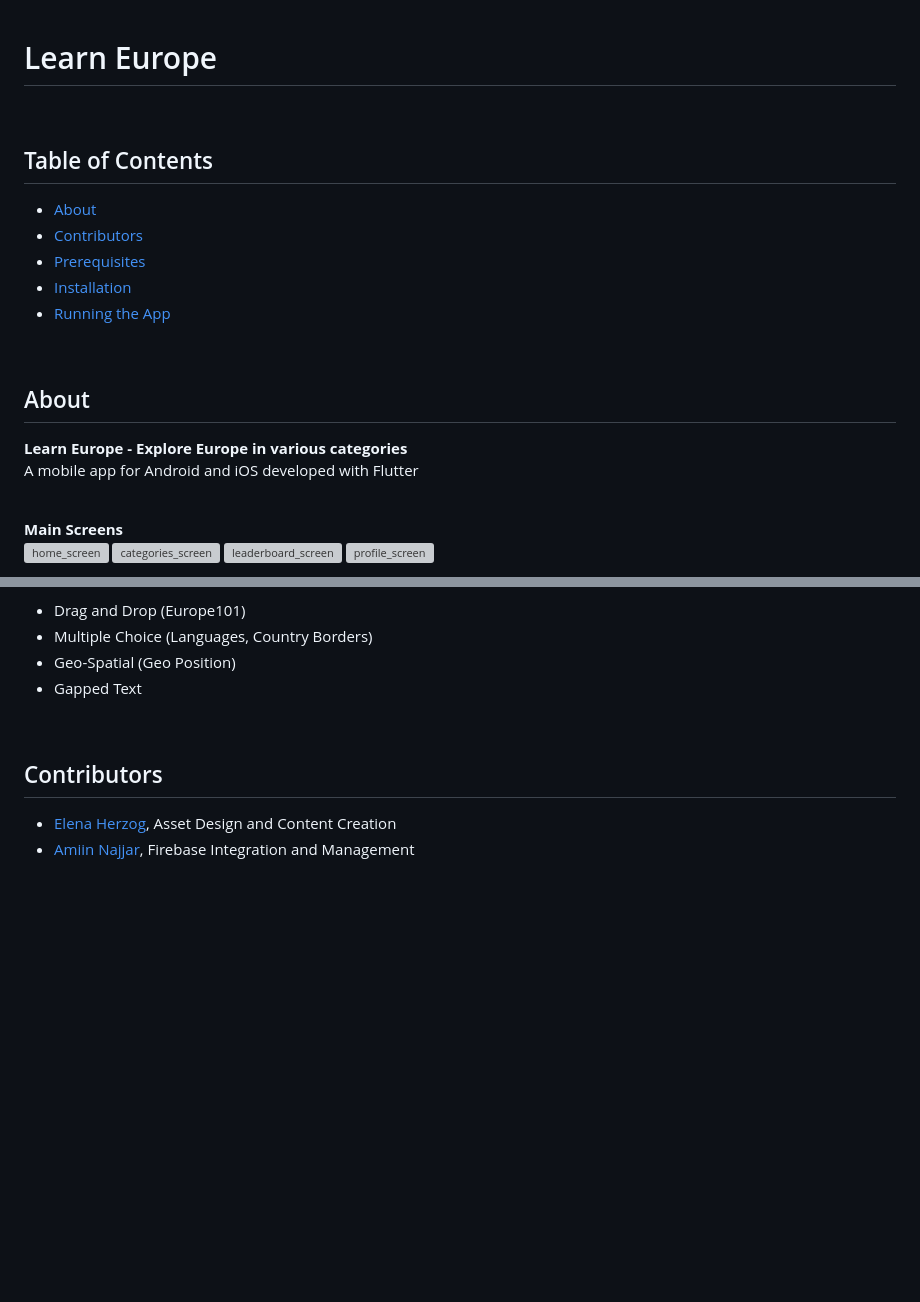
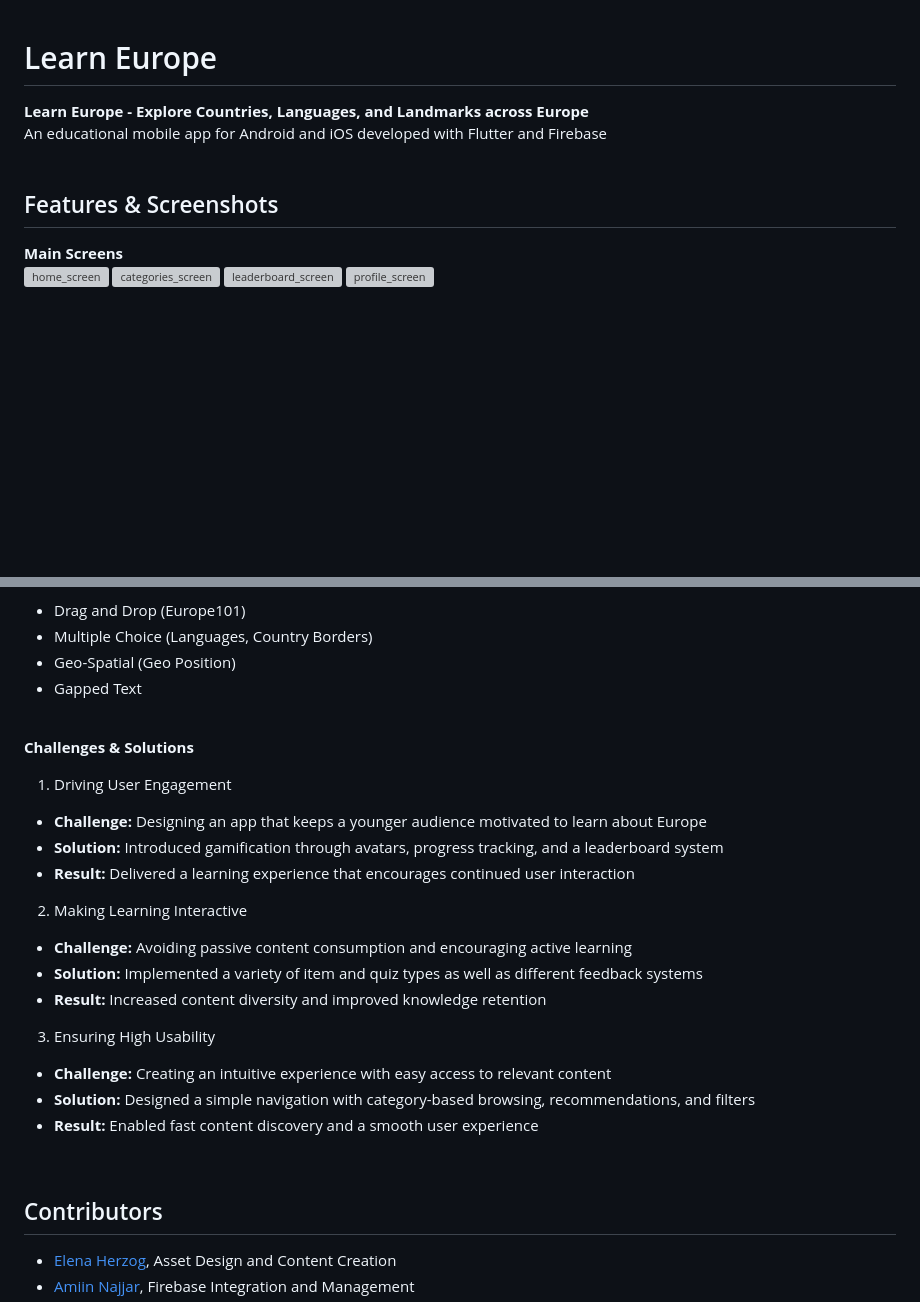
Before and after one commit to LukPle/LearnEurope, a Markdown page: README.md, 2 parts joined by grey strips. Drawn GitHub-style; blank space fills up the shorter version; grey boxes are pictures that could not be loaded.

```diff
--- a/README.md
+++ b/README.md
@@ -1,20 +1,9 @@
 # Learn Europe
-<br>
+**Learn Europe - Explore Countries, Languages, and Landmarks across Europe**<br>
+An educational mobile app for Android and iOS developed with Flutter and Firebase
+<br><br>
 
-## Table of Contents
-- [About](#about)
-- [Contributors](#contributors)
-- [Prerequisites](#prerequisites)
-- [Installation](#installation)
-- [Running the App](#running-the-app)
-<br>
-
-## About
-
-**Learn Europe - Explore Europe in various categories**<br>
-A mobile app for Android and iOS developed with Flutter
-<br>
-<br>
+## Features & Screenshots
 
 **Main Screens**<br>
 <img src="https://github.com/user-attachments/assets/c3e24c4e-7f5b-4076-a71f-b4988a3dab90" alt="home_screen" width="200">
@@ -41,6 +30,23 @@ A mobile app for Android and iOS developed with Flutter
 - Multiple Choice (Languages, Country Borders)
 - Geo-Spatial (Geo Position)
 - Gapped Text
+<br>
+
+**Challenges & Solutions**
+1. Driving User Engagement
+- **Challenge:** Designing an app that keeps a younger audience motivated to learn about Europe
+- **Solution:** Introduced gamification through avatars, progress tracking, and a leaderboard system
+- **Result:** Delivered a learning experience that encourages continued user interaction
+
+2. Making Learning Interactive
+- **Challenge:** Avoiding passive content consumption and encouraging active learning
+- **Solution:** Implemented a variety of item and quiz types as well as different feedback systems
+- **Result:** Increased content diversity and improved knowledge retention
+
+3. Ensuring High Usability
+- **Challenge:** Creating an intuitive experience with easy access to relevant content
+- **Solution:** Designed a simple navigation with category-based browsing, recommendations, and filters
+- **Result:** Enabled fast content discovery and a smooth user experience
 <br>
 
 ## Contributors
```
